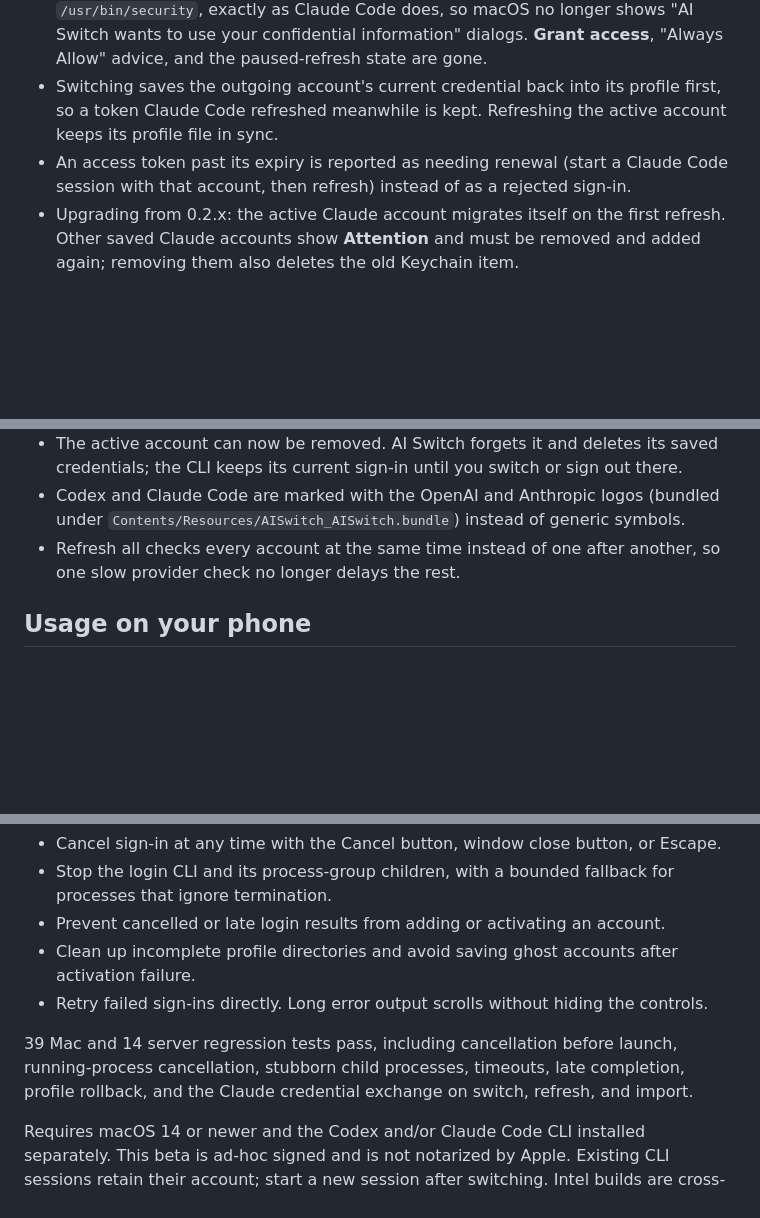
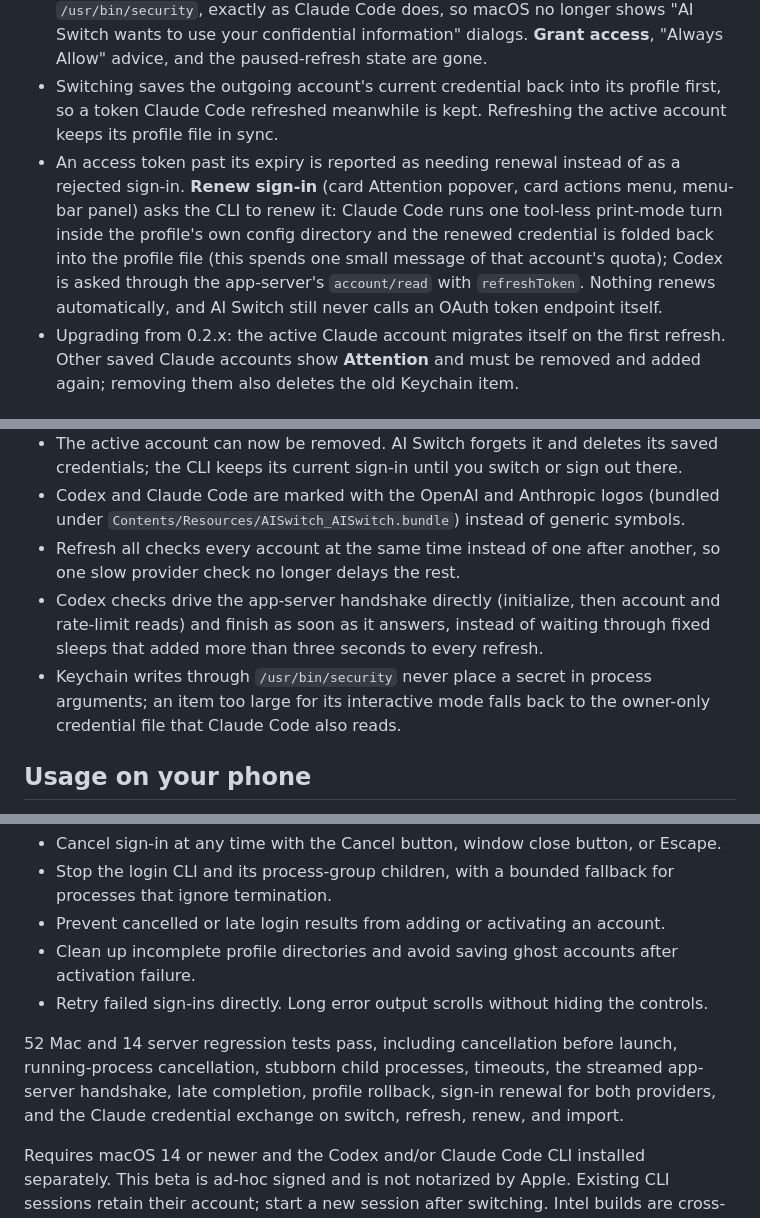
Before and after one commit to praysimanjuntak/ai-switch, a Markdown page: Resources/ReleaseNotes-0.3.0.md, 3 parts joined by grey strips. Drawn GitHub-style; blank space fills up the shorter version.

Commit message:
Release AI Switch 0.3.0 beta: README download links and release notes

```diff
--- a/Resources/ReleaseNotes-0.3.0.md
+++ b/Resources/ReleaseNotes-0.3.0.md
@@ -5,7 +5,7 @@
 - Saved Claude Code profiles are now owner-only `.credentials.json` files inside their profile directories, the same file Claude Code reads when `CLAUDE_CONFIG_DIR` points there. Nothing is stored in the Keychain for saved accounts.
 - The live credential Claude Code uses for new sessions is read and written through `/usr/bin/security`, exactly as Claude Code does, so macOS no longer shows "AI Switch wants to use your confidential information" dialogs. **Grant access**, "Always Allow" advice, and the paused-refresh state are gone.
 - Switching saves the outgoing account's current credential back into its profile first, so a token Claude Code refreshed meanwhile is kept. Refreshing the active account keeps its profile file in sync.
-- An access token past its expiry is reported as needing renewal (start a Claude Code session with that account, then refresh) instead of as a rejected sign-in.
+- An access token past its expiry is reported as needing renewal instead of as a rejected sign-in. **Renew sign-in** (card Attention popover, card actions menu, menu-bar panel) asks the CLI to renew it: Claude Code runs one tool-less print-mode turn inside the profile's own config directory and the renewed credential is folded back into the profile file (this spends one small message of that account's quota); Codex is asked through the app-server's `account/read` with `refreshToken`. Nothing renews automatically, and AI Switch still never calls an OAuth token endpoint itself.
 - Upgrading from 0.2.x: the active Claude account migrates itself on the first refresh. Other saved Claude accounts show **Attention** and must be removed and added again; removing them also deletes the old Keychain item.
 
 ## Account grid
@@ -15,6 +15,8 @@
 - The active account can now be removed. AI Switch forgets it and deletes its saved credentials; the CLI keeps its current sign-in until you switch or sign out there.
 - Codex and Claude Code are marked with the OpenAI and Anthropic logos (bundled under `Contents/Resources/AISwitch_AISwitch.bundle`) instead of generic symbols.
 - Refresh all checks every account at the same time instead of one after another, so one slow provider check no longer delays the rest.
+- Codex checks drive the app-server handshake directly (initialize, then account and rate-limit reads) and finish as soon as it answers, instead of waiting through fixed sleeps that added more than three seconds to every refresh.
+- Keychain writes through `/usr/bin/security` never place a secret in process arguments; an item too large for its interactive mode falls back to the owner-only credential file that Claude Code also reads.
 
 ## Usage on your phone
 
@@ -31,6 +33,6 @@
 - Clean up incomplete profile directories and avoid saving ghost accounts after activation failure.
 - Retry failed sign-ins directly. Long error output scrolls without hiding the controls.
 
-39 Mac and 14 server regression tests pass, including cancellation before launch, running-process cancellation, stubborn child processes, timeouts, late completion, profile rollback, and the Claude credential exchange on switch, refresh, and import.
+52 Mac and 14 server regression tests pass, including cancellation before launch, running-process cancellation, stubborn child processes, timeouts, the streamed app-server handshake, late completion, profile rollback, sign-in renewal for both providers, and the Claude credential exchange on switch, refresh, renew, and import.
 
 Requires macOS 14 or newer and the Codex and/or Claude Code CLI installed separately. This beta is ad-hoc signed and is not notarized by Apple. Existing CLI sessions retain their account; start a new session after switching. Intel builds are cross-compiled and still need testing on physical Intel hardware.
```
Also changed, not shown: README.md (+2 -2 lines).
